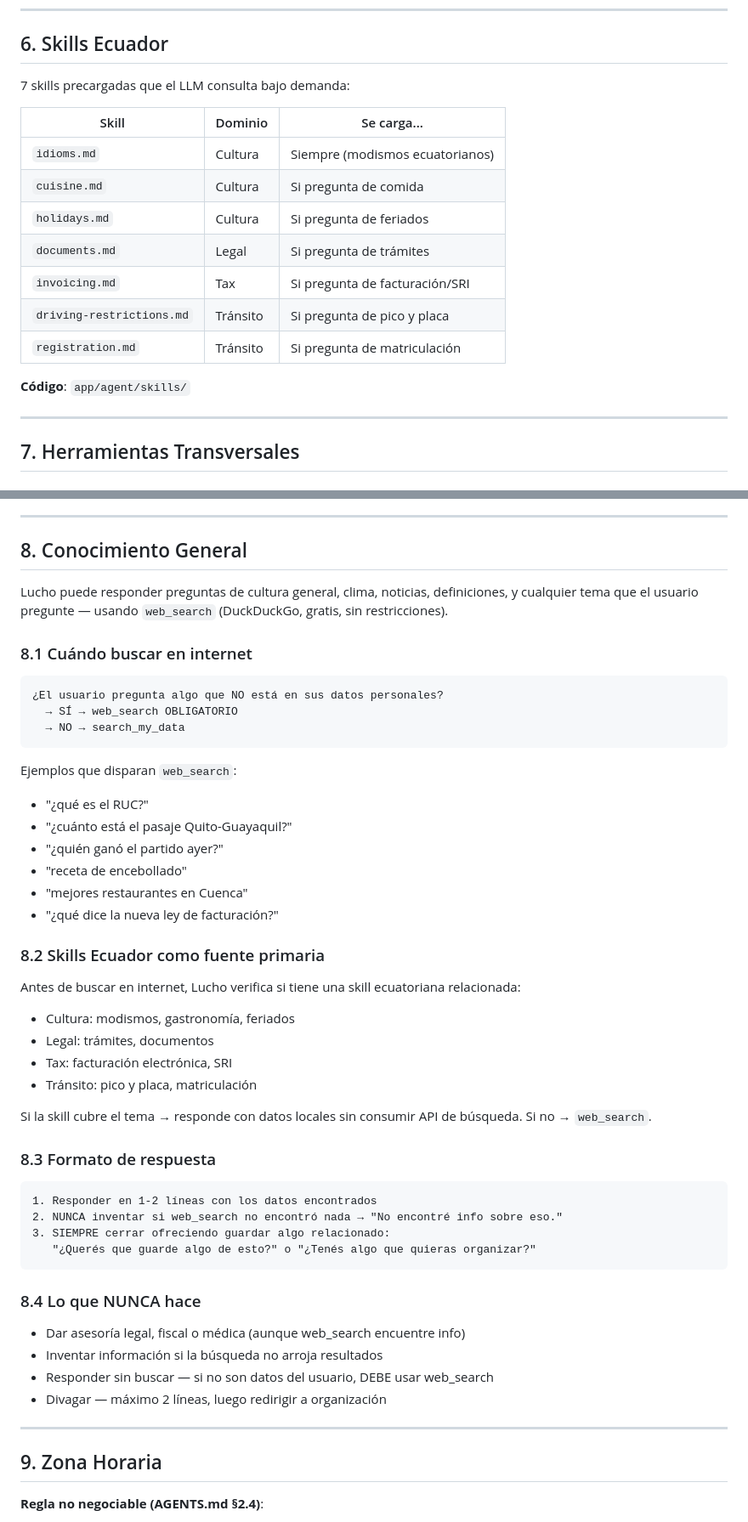
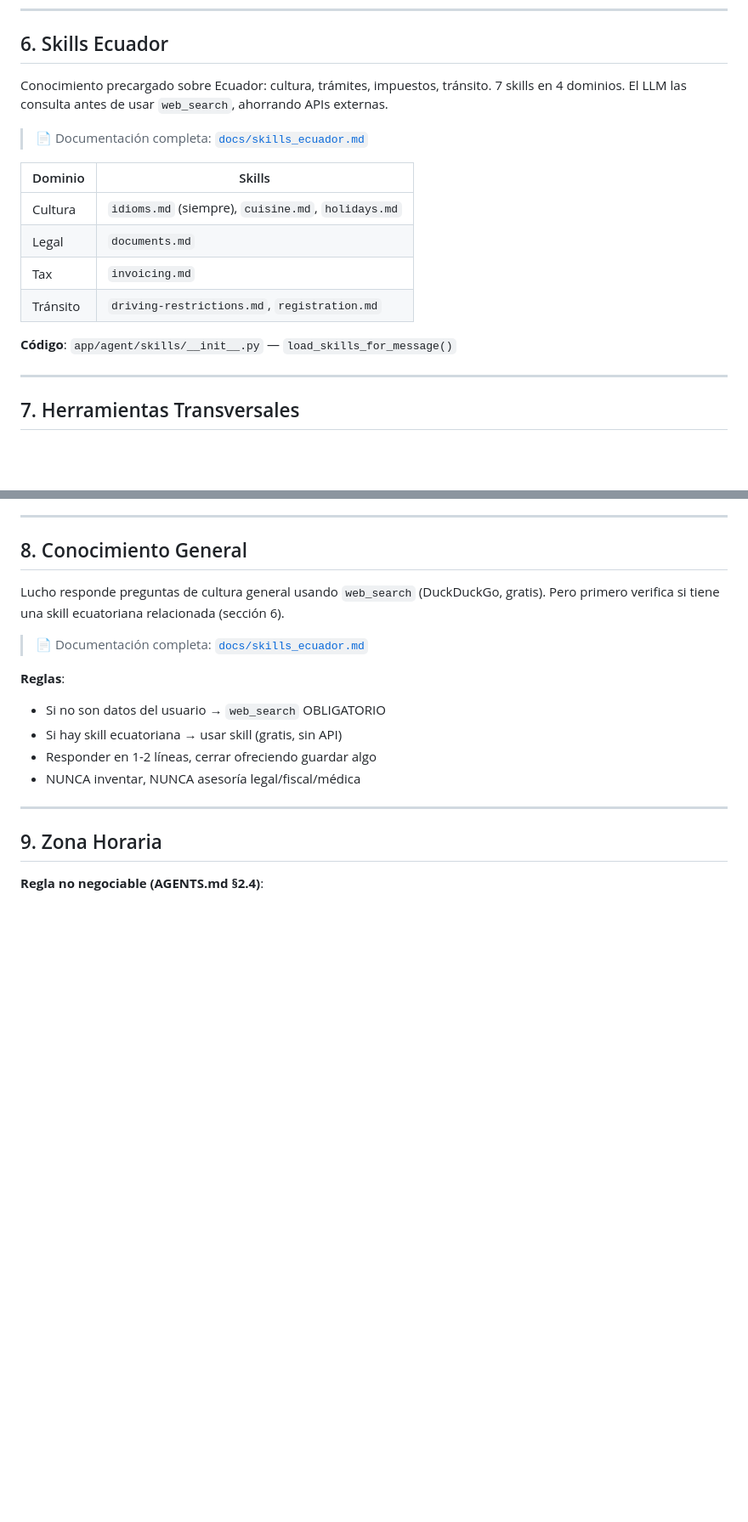
Before and after one commit to pvalarezo/lucho, a Markdown page: docs/funcionalidades_generales.md, 2 parts joined by grey strips. Shown at 85% size. Rendered like a GitHub page; blank space fills up the shorter version.

````diff
--- a/docs/funcionalidades_generales.md
+++ b/docs/funcionalidades_generales.md
@@ -180,19 +180,18 @@ journalctl --user -u lucho-api -f
 
 ## 6. Skills Ecuador
 
-7 skills precargadas que el LLM consulta bajo demanda:
+Conocimiento precargado sobre Ecuador: cultura, trámites, impuestos, tránsito. 7 skills en 4 dominios. El LLM las consulta antes de usar `web_search`, ahorrando APIs externas.
 
-| Skill | Dominio | Se carga... |
-|-------|--------|-------------|
-| `idioms.md` | Cultura | Siempre (modismos ecuatorianos) |
-| `cuisine.md` | Cultura | Si pregunta de comida |
-| `holidays.md` | Cultura | Si pregunta de feriados |
-| `documents.md` | Legal | Si pregunta de trámites |
-| `invoicing.md` | Tax | Si pregunta de facturación/SRI |
-| `driving-restrictions.md` | Tránsito | Si pregunta de pico y placa |
-| `registration.md` | Tránsito | Si pregunta de matriculación |
+> 📄 Documentación completa: [`docs/skills_ecuador.md`](skills_ecuador.md)
 
-**Código**: `app/agent/skills/`
+| Dominio | Skills |
+|---------|--------|
+| Cultura | `idioms.md` (siempre), `cuisine.md`, `holidays.md` |
+| Legal | `documents.md` |
+| Tax | `invoicing.md` |
+| Tránsito | `driving-restrictions.md`, `registration.md` |
+
+**Código**: `app/agent/skills/__init__.py` — `load_skills_for_message()`
 
 ---
 
@@ -228,50 +227,15 @@ Consulta la API de ANT/SRI para datos oficiales de un vehículo por placa.
 
 ## 8. Conocimiento General
 
-Lucho puede responder preguntas de cultura general, clima, noticias, definiciones, y cualquier tema que el usuario pregunte — usando `web_search` (DuckDuckGo, gratis, sin restricciones).
+Lucho responde preguntas de cultura general usando `web_search` (DuckDuckGo, gratis). Pero primero verifica si tiene una skill ecuatoriana relacionada (sección 6).
 
-### 8.1 Cuándo buscar en internet
+> 📄 Documentación completa: [`docs/skills_ecuador.md`](skills_ecuador.md)
 
-```
-¿El usuario pregunta algo que NO está en sus datos personales?
-  → SÍ → web_search OBLIGATORIO
-  → NO → search_my_data
-```
-
-Ejemplos que disparan `web_search`:
-- "¿qué es el RUC?"
-- "¿cuánto está el pasaje Quito-Guayaquil?"
-- "¿quién ganó el partido ayer?"
-- "receta de encebollado"
-- "mejores restaurantes en Cuenca"
-- "¿qué dice la nueva ley de facturación?"
-
-### 8.2 Skills Ecuador como fuente primaria
-
-Antes de buscar en internet, Lucho verifica si tiene una skill ecuatoriana relacionada:
-- Cultura: modismos, gastronomía, feriados
-- Legal: trámites, documentos
-- Tax: facturación electrónica, SRI
-- Tránsito: pico y placa, matriculación
-
-Si la skill cubre el tema → responde con datos locales sin consumir API de búsqueda.
-Si no → `web_search`.
-
-### 8.3 Formato de respuesta
-
-```
-1. Responder en 1-2 líneas con los datos encontrados
-2. NUNCA inventar si web_search no encontró nada → "No encontré info sobre eso."
-3. SIEMPRE cerrar ofreciendo guardar algo relacionado:
-   "¿Querés que guarde algo de esto?" o "¿Tenés algo que quieras organizar?"
-```
-
-### 8.4 Lo que NUNCA hace
-
-- Dar asesoría legal, fiscal o médica (aunque web_search encuentre info)
-- Inventar información si la búsqueda no arroja resultados
-- Responder sin buscar — si no son datos del usuario, DEBE usar web_search
-- Divagar — máximo 2 líneas, luego redirigir a organización
+**Reglas**:
+- Si no son datos del usuario → `web_search` OBLIGATORIO
+- Si hay skill ecuatoriana → usar skill (gratis, sin API)
+- Responder en 1-2 líneas, cerrar ofreciendo guardar algo
+- NUNCA inventar, NUNCA asesoría legal/fiscal/médica
 
 ---
 
````
Also changed, not shown: docs/skills_ecuador.md (added, +181 -0 lines).
